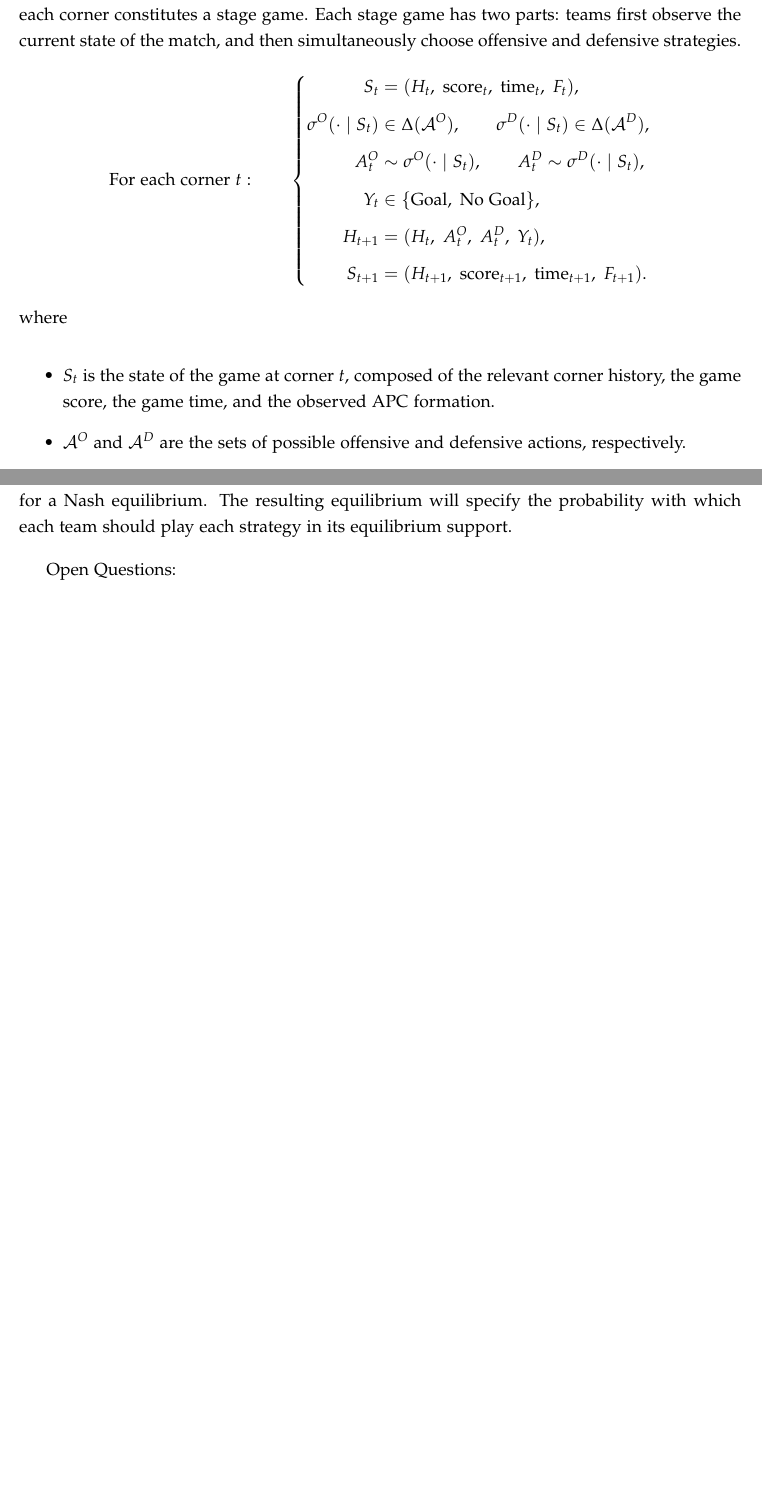
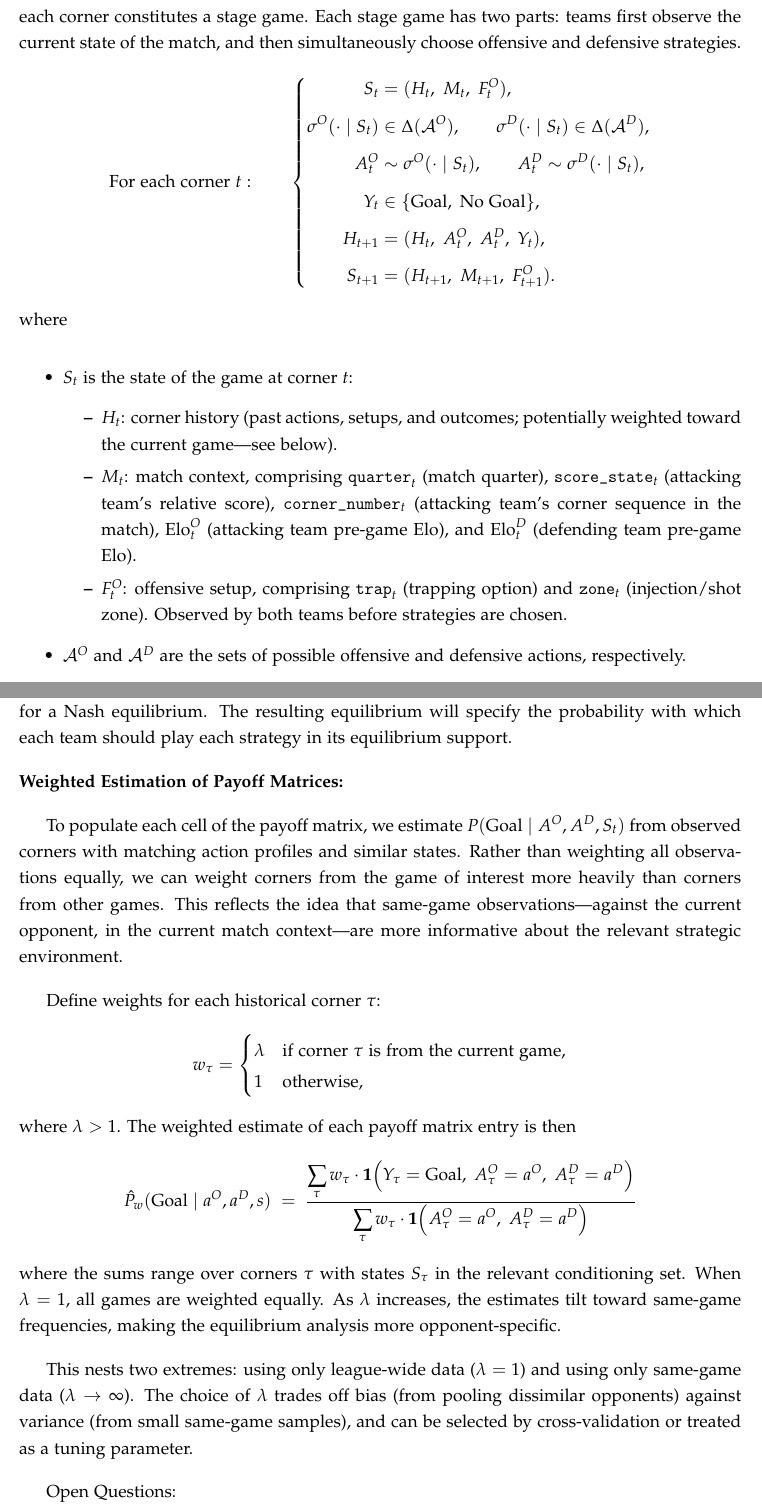
Before and after one commit to graphing-the-game/sloan_2027, a LaTeX document (game_theory_note.tex): two parts of pages 1 and 3 of 4 before the commit and two parts of pages 1 and 4 of 4 after it, joined at a grey line, cut so that both start at the same text, the shorter picture padded with empty space. Compiled offline with pdfLaTeX.

Commit message:
updated from discussion
updated history and added the possibility of weighting some corners more than others to think about

```diff
--- a/game_theory_note.tex
+++ b/game_theory_note.tex
@@ -40,7 +40,7 @@ We therefore model corners as an indefinite horizon zero sum repeated game in wh
 \begin{aligned}
 S_t
 &=
-(H_t,\ \text{score}_t,\ \text{time}_t,\ F_t), \\[4pt]
+(H_t,\ M_t,\ F^{O}_t), \\[4pt]
 \sigma^O(\cdot \mid S_t)
 &\in \Delta(\mathcal{A}^O),
 \qquad
@@ -59,13 +59,18 @@ H_{t+1}
 (H_t,\ A_t^O,\ A_t^D,\ Y_t), \\[4pt]
 S_{t+1}
 &=
-(H_{t+1},\ \text{score}_{t+1},\ \text{time}_{t+1},\ F_{t+1}).
+(H_{t+1},\ M_{t+1},\ F^{O}_{t+1}).
 \end{aligned}
 \right.
 \]
 where
 \begin{itemize}
-    \item $S_t$ is the state of the game at corner $t$, composed of the relevant corner history, the game score, the game time, and the observed APC formation.
+    \item $S_t$ is the state of the game at corner $t$:
+    \begin{itemize}
+        \item $H_t$: corner history (past actions, setups, and outcomes; potentially weighted toward the current game---see below).
+        \item $M_t$: match context, comprising $\texttt{quarter}_t$ (match quarter), $\texttt{score\_state}_t$ (attacking team's relative score), $\texttt{corner\_number}_t$ (attacking team's corner sequence in the match), $\text{Elo}^O_t$ (attacking team pre-game Elo), and $\text{Elo}^D_t$ (defending team pre-game Elo).
+        \item $F^{O}_t$: offensive setup, comprising $\texttt{trap}_t$ (trapping option) and $\texttt{zone}_t$ (injection/shot zone). Observed by both teams before strategies are chosen.
+    \end{itemize}
 
     \item $\mathcal{A}^O$ and $\mathcal{A}^D$ are the sets of possible offensive and defensive actions, respectively.
 
@@ -223,7 +228,35 @@ Thus the Nash is $p = 1/2$, $q = 1/2$.
 When we have a larger matrix, we can eliminate any dominated strategies and then solve for a Nash equilibrium. The resulting equilibrium will specify the probability with which each team should play each strategy in its equilibrium support.
 
 
+\noindent \textbf{Weighted Estimation of Payoff Matrices:}
+
+To populate each cell of the payoff matrix, we estimate $P(\text{Goal} \mid A^O, A^D, S_t)$ from observed corners with matching action profiles and similar states. Rather than weighting all observations equally, we can weight corners from the game of interest more heavily than corners from other games. This reflects the idea that same-game observations---against the current opponent, in the current match context---are more informative about the relevant strategic environment.
+
+Define weights for each historical corner $\tau$:
+\[
+w_\tau =
+\begin{cases}
+\lambda & \text{if corner } \tau \text{ is from the current game,} \\
+1 & \text{otherwise,}
+\end{cases}
+\]
+where $\lambda > 1$. The weighted estimate of each payoff matrix entry is then
+\[
+\hat{P}_w(\text{Goal} \mid a^O, a^D, s)
+\;=\;
+\frac{
+\displaystyle\sum_{\tau} w_\tau \cdot \mathbf{1}\!\left(Y_\tau = \text{Goal},\; A_\tau^O = a^O,\; A_\tau^D = a^D\right)
+}{
+\displaystyle\sum_{\tau} w_\tau \cdot \mathbf{1}\!\left(A_\tau^O = a^O,\; A_\tau^D = a^D\right)
+}
+\]
+where the sums range over corners $\tau$ with states $S_\tau$ in the relevant conditioning set. When $\lambda = 1$, all games are weighted equally. As $\lambda$ increases, the estimates tilt toward same-game frequencies, making the equilibrium analysis more opponent-specific.
+
+This nests two extremes: using only league-wide data ($\lambda = 1$) and using only same-game data ($\lambda \to \infty$). The choice of $\lambda$ trades off bias (from pooling dissimilar opponents) against variance (from small same-game samples), and can be selected by cross-validation or treated as a tuning parameter.
+
 
 Open Questions:
 \begin{itemize}
-    \item How should history be populated?
+    \item How should the weighting parameter $\lambda$ be selected? Cross-validation, domain expertise, or sensitivity analysis?
+    \item Should weighting also account for recency across games (e.g., exponential decay), or is same-game vs.\ other-game sufficient?
+    \item How to handle cells with sparse data (few observations for a given action pair and state)?
```
Also changed, not shown: game_theory_note.tex (6 more changed lines).
